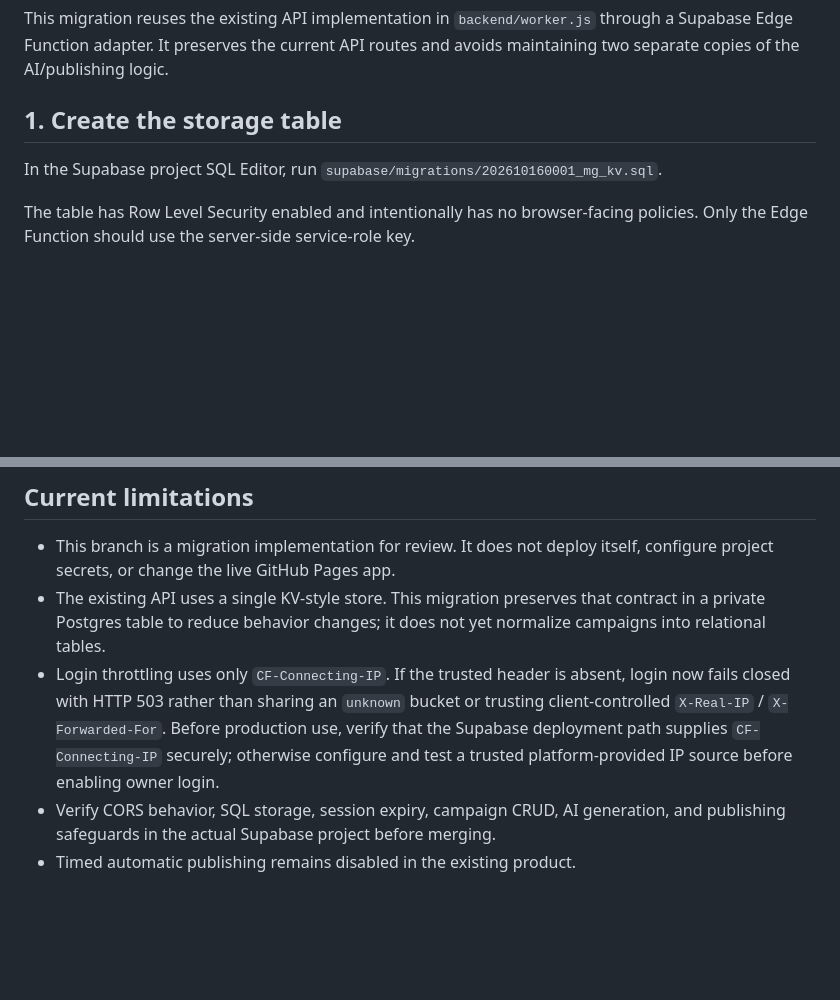
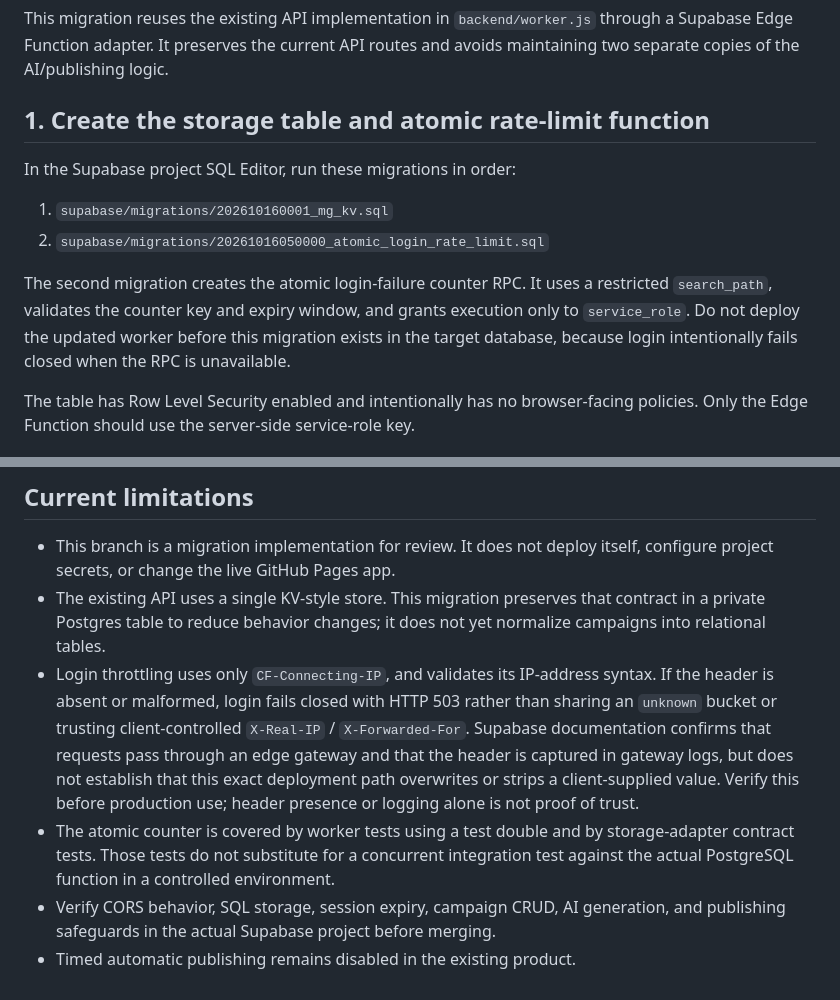
Before and after one commit to lucasmaxxinfo-sketch/marketer, a Markdown page: supabase/SETUP.md, 2 parts joined by grey strips. Drawn GitHub-style; blank space fills up the shorter version.

Commit message:
Document atomic limiter migration and trust limitations

```diff
--- a/supabase/SETUP.md
+++ b/supabase/SETUP.md
@@ -2,9 +2,14 @@
 
 This migration reuses the existing API implementation in `backend/worker.js` through a Supabase Edge Function adapter. It preserves the current API routes and avoids maintaining two separate copies of the AI/publishing logic.
 
-## 1. Create the storage table
+## 1. Create the storage table and atomic rate-limit function
 
-In the Supabase project SQL Editor, run `supabase/migrations/202610160001_mg_kv.sql`.
+In the Supabase project SQL Editor, run these migrations in order:
+
+1. `supabase/migrations/202610160001_mg_kv.sql`
+2. `supabase/migrations/20261016050000_atomic_login_rate_limit.sql`
+
+The second migration creates the atomic login-failure counter RPC. It uses a restricted `search_path`, validates the counter key and expiry window, and grants execution only to `service_role`. Do not deploy the updated worker before this migration exists in the target database, because login intentionally fails closed when the RPC is unavailable.
 
 The table has Row Level Security enabled and intentionally has no browser-facing policies. Only the Edge Function should use the server-side service-role key.
 
@@ -57,6 +62,7 @@ The existing frontend appends paths such as `/api/auth/login` and `/api/campaign
 
 - This branch is a migration implementation for review. It does not deploy itself, configure project secrets, or change the live GitHub Pages app.
 - The existing API uses a single KV-style store. This migration preserves that contract in a private Postgres table to reduce behavior changes; it does not yet normalize campaigns into relational tables.
-- Login throttling uses only `CF-Connecting-IP`. If the trusted header is absent, login now fails closed with HTTP 503 rather than sharing an `unknown` bucket or trusting client-controlled `X-Real-IP` / `X-Forwarded-For`. Before production use, verify that the Supabase deployment path supplies `CF-Connecting-IP` securely; otherwise configure and test a trusted platform-provided IP source before enabling owner login.
+- Login throttling uses only `CF-Connecting-IP`, and validates its IP-address syntax. If the header is absent or malformed, login fails closed with HTTP 503 rather than sharing an `unknown` bucket or trusting client-controlled `X-Real-IP` / `X-Forwarded-For`. Supabase documentation confirms that requests pass through an edge gateway and that the header is captured in gateway logs, but does not establish that this exact deployment path overwrites or strips a client-supplied value. Verify this before production use; header presence or logging alone is not proof of trust.
+- The atomic counter is covered by worker tests using a test double and by storage-adapter contract tests. Those tests do not substitute for a concurrent integration test against the actual PostgreSQL function in a controlled environment.
 - Verify CORS behavior, SQL storage, session expiry, campaign CRUD, AI generation, and publishing safeguards in the actual Supabase project before merging.
 - Timed automatic publishing remains disabled in the existing product.
```
